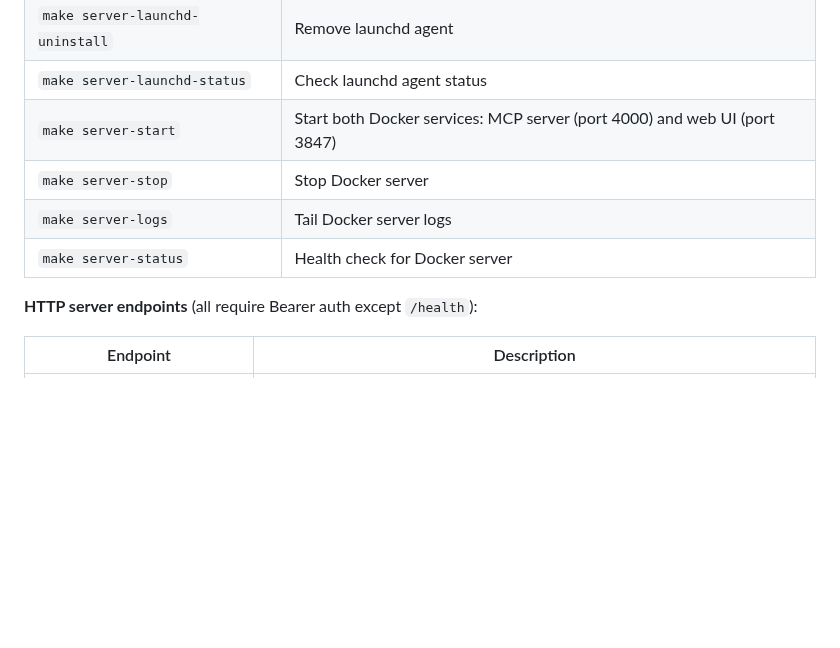
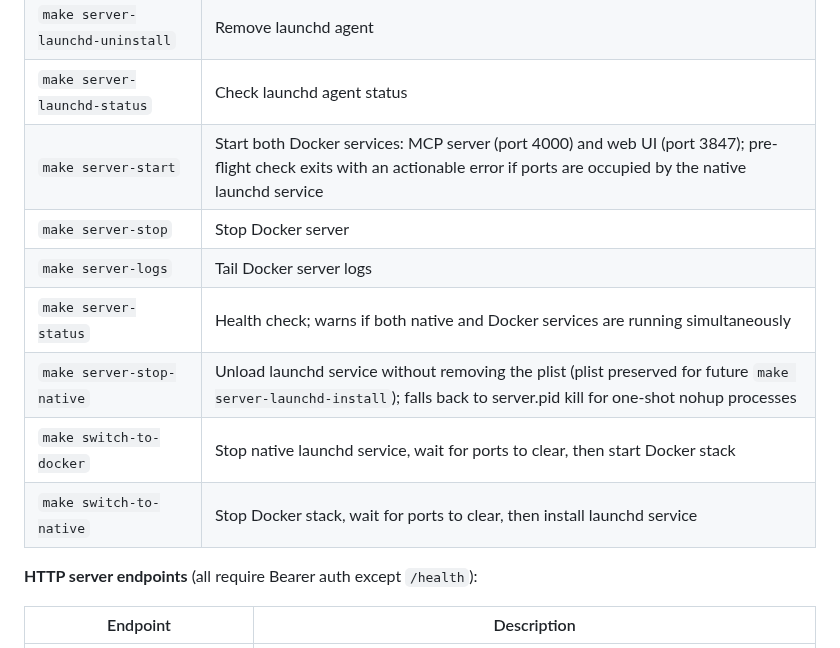
Before and after one commit to mrlesmithjr/claude-context-manager, a Markdown page: README.md, the part around the change. Rendered like a GitHub page; blank space fills up the shorter version.

Commit message:
docs: document deployment mode migration targets, refs #74

```diff
--- a/README.md
+++ b/README.md
@@ -148,10 +148,13 @@ make server-native-status   # macOS
 | `make server-launchd-install` | Install as launchd agent (macOS persistent startup) |
 | `make server-launchd-uninstall` | Remove launchd agent |
 | `make server-launchd-status` | Check launchd agent status |
-| `make server-start` | Start both Docker services: MCP server (port 4000) and web UI (port 3847) |
+| `make server-start` | Start both Docker services: MCP server (port 4000) and web UI (port 3847); pre-flight check exits with an actionable error if ports are occupied by the native launchd service |
 | `make server-stop` | Stop Docker server |
 | `make server-logs` | Tail Docker server logs |
-| `make server-status` | Health check for Docker server |
+| `make server-status` | Health check; warns if both native and Docker services are running simultaneously |
+| `make server-stop-native` | Unload launchd service without removing the plist (plist preserved for future `make server-launchd-install`); falls back to server.pid kill for one-shot nohup processes |
+| `make switch-to-docker` | Stop native launchd service, wait for ports to clear, then start Docker stack |
+| `make switch-to-native` | Stop Docker stack, wait for ports to clear, then install launchd service |
 
 **HTTP server endpoints** (all require Bearer auth except `/health`):
 
```
